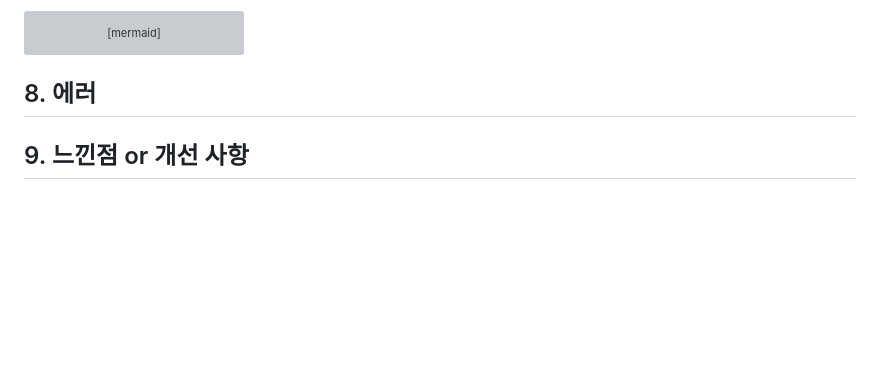
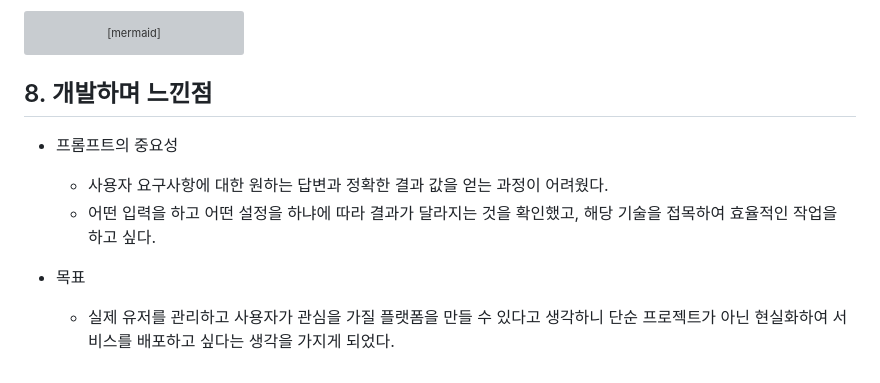
Before and after one commit to Um-king/Django-Travel-Site, a Markdown page: README.md, the part around the change. Rendered like a GitHub page; blank space fills up the shorter version; grey boxes are pictures that could not be loaded.

````diff
--- a/README.md
+++ b/README.md
@@ -409,7 +409,11 @@ graph TD
 ```
 
 
-## 8. 에러
+## 8. 개발하며 느낀점
 
+- 프롬프트의 중요성
+  - 사용자 요구사항에 대한 원하는 답변과 정확한 결과 값을 얻는 과정이 어려웠다.
+  - 어떤 입력을 하고 어떤 설정을 하냐에 따라 결과가 달라지는 것을 확인했고, 해당 기술을 접목하여 효율적인 작업을 하고 싶다.
 
-## 9. 느낀점 or 개선 사항
+- 목표
+  - 실제 유저를 관리하고 사용자가 관심을 가질 플랫폼을 만들 수 있다고 생각하니 단순 프로젝트가 아닌 현실화하여 서비스를 배포하고 싶다는 생각을 가지게 되었다.
````
